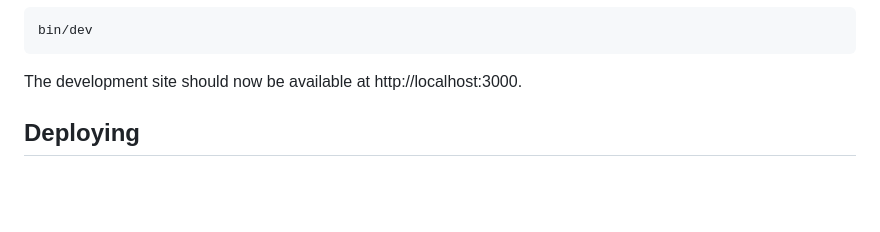
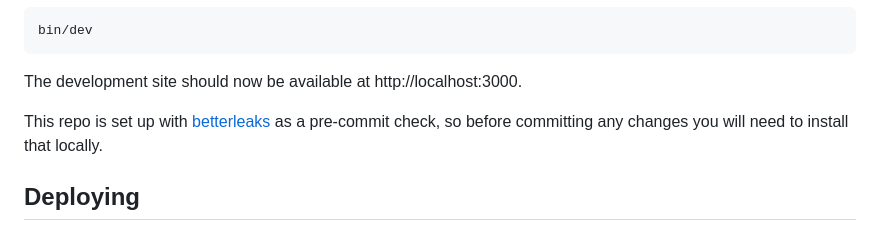
Before and after one commit to biohack-me/forum_archive, a Markdown page: README.md, the part around the change. Rendered like a GitHub page; blank space fills up the shorter version.

Commit message:
add note about betterleaks to readme

````diff
--- a/README.md
+++ b/README.md
@@ -116,6 +116,8 @@ bin/dev
 ```
 The development site should now be available at http://localhost:3000.
 
+This repo is set up with [betterleaks](https://github.com/betterleaks/betterleaks) as a pre-commit check, so before committing any changes you will need to install that locally.
+
 
 ## Deploying
 
````
